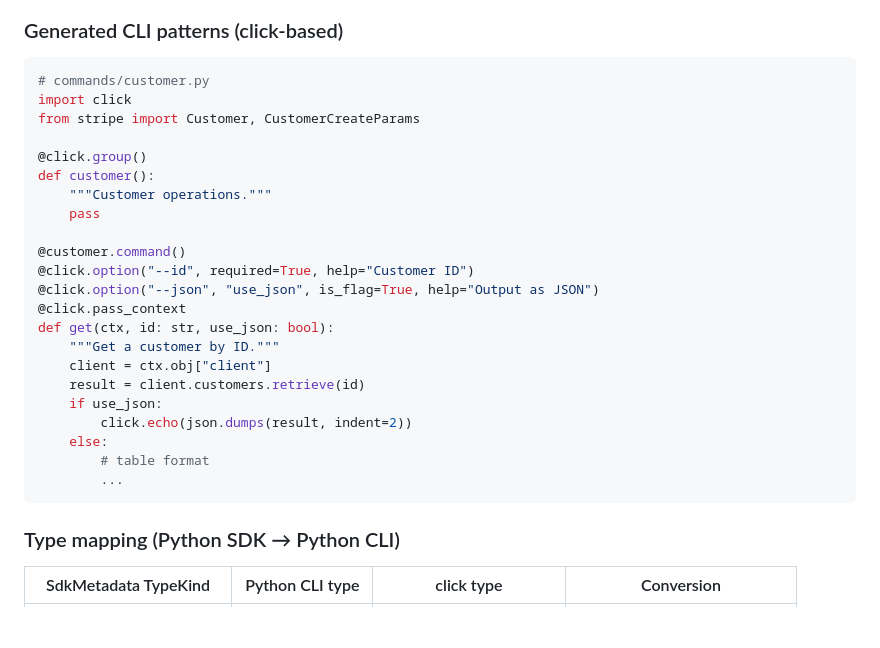
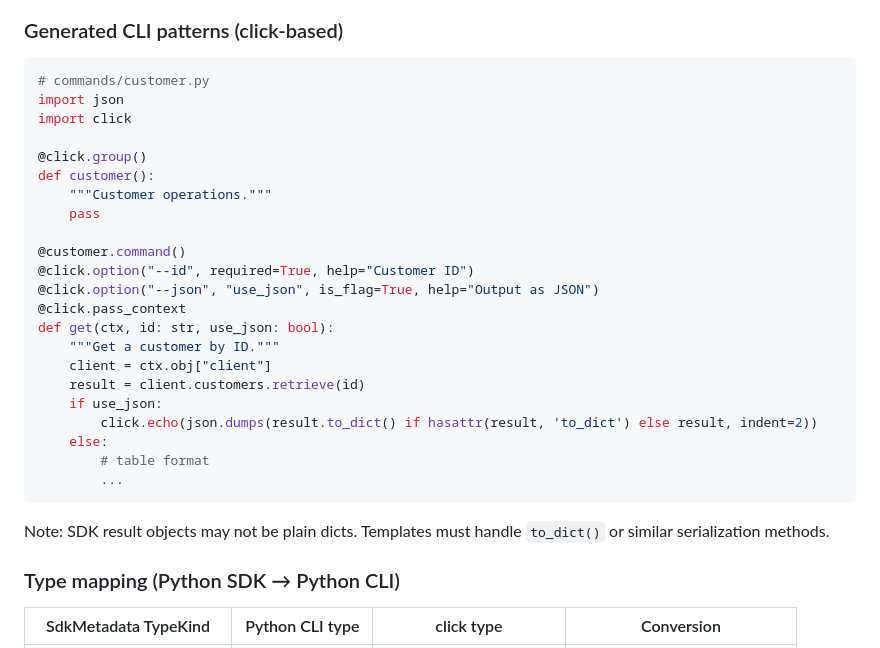
Before and after one commit to l3hox/cli-builder, a Markdown page: docs/internal/step-13-rust-python-generator.md, the part around one of its changes. Rendered like a GitHub page; blank space fills up the shorter version.

````diff
--- a/docs/internal/step-13-rust-python-generator.md
+++ b/docs/internal/step-13-rust-python-generator.md
@@ -105,8 +109,8 @@ stripe-cli/
 
 ```python
 # commands/customer.py
+import json
 import click
-from stripe import Customer, CustomerCreateParams
 
 @click.group()
 def customer():
@@ -122,11 +126,13 @@ def get(ctx, id: str, use_json: bool):
     client = ctx.obj["client"]
     result = client.customers.retrieve(id)
     if use_json:
-        click.echo(json.dumps(result, indent=2))
+        click.echo(json.dumps(result.to_dict() if hasattr(result, 'to_dict') else result, indent=2))
     else:
         # table format
         ...
 ```
+
+Note: SDK result objects may not be plain dicts. Templates must handle `to_dict()` or similar serialization methods.
 
 ### Type mapping (Python SDK → Python CLI)
 
````
Also changed, not shown: other parts of docs/internal/step-13-rust-python-generator.md (+15 -9 lines).
